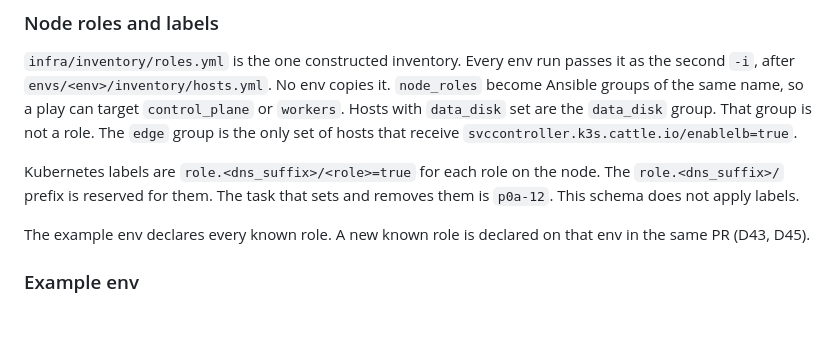
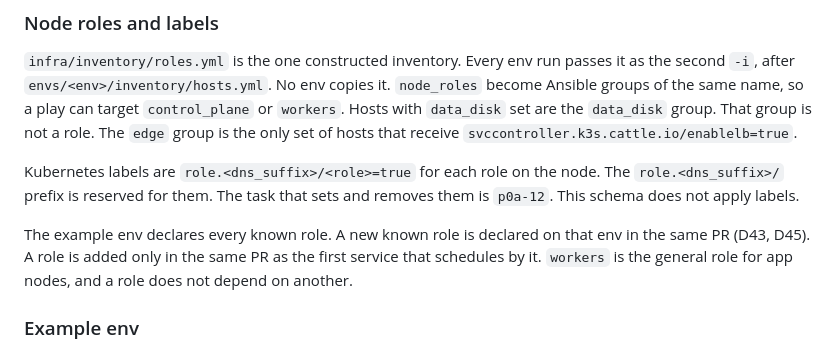
Before and after one commit to gordoncooper/jarvis, a Markdown page: schema/CONTRACT.md, the part around the change. GitHub-like rendering; blank space fills up the shorter version.

Commit message:
docs(schema): add a node role only with the first service that needs it

```diff
--- a/schema/CONTRACT.md
+++ b/schema/CONTRACT.md
@@ -90,7 +90,7 @@ Each host is a mapping with `node_roles` and, when that host has a data disk, `d
 
 Kubernetes labels are `role.<dns_suffix>/<role>=true` for each role on the node. The `role.<dns_suffix>/` prefix is reserved for them. The task that sets and removes them is `p0a-12`. This schema does not apply labels.
 
-The example env declares every known role. A new known role is declared on that env in the same PR (D43, D45).
+The example env declares every known role. A new known role is declared on that env in the same PR (D43, D45). A role is added only in the same PR as the first service that schedules by it. `workers` is the general role for app nodes, and a role does not depend on another.
 
 ### Example env
 
```
